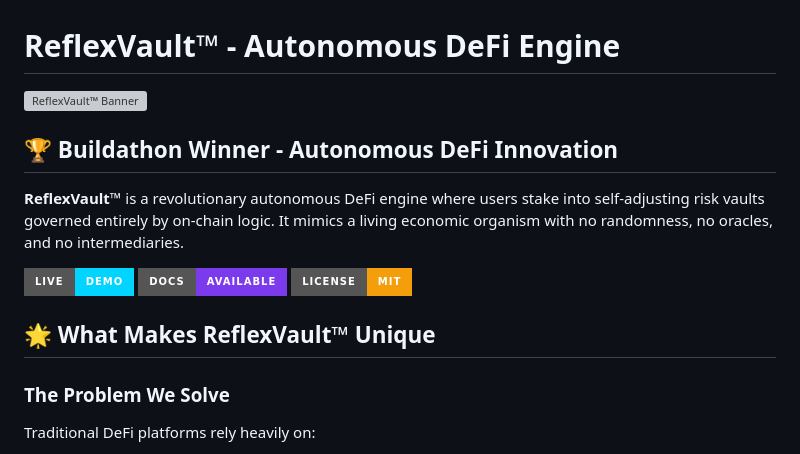
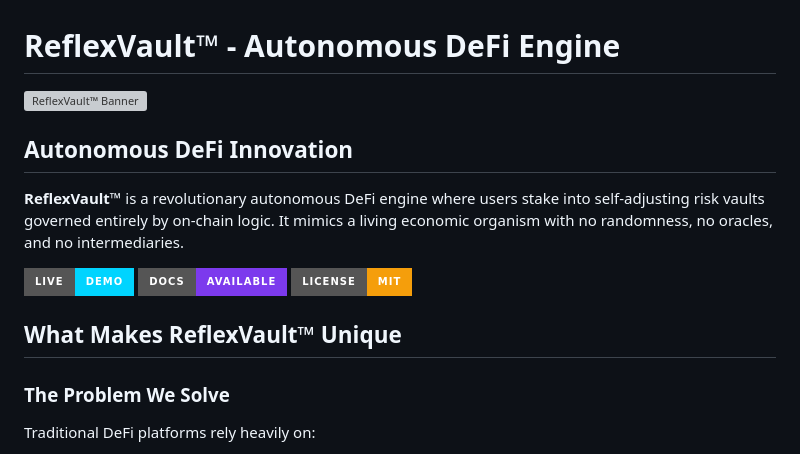
Before and after one commit to PeachSQL/ReflexVault, a Markdown page: README.md, the part around the change printed below. Drawn GitHub-style; badges without logos; grey boxes are pictures that could not be loaded.

```diff
--- a/README.md
+++ b/README.md
@@ -4,5 +4,5 @@
 
-## 🏆 Buildathon Winner - Autonomous DeFi Innovation
+## Autonomous DeFi Innovation
 
 **ReflexVault™** is a revolutionary autonomous DeFi engine where users stake into self-adjusting risk vaults governed entirely by on-chain logic. It mimics a living economic organism with no randomness, no oracles, and no intermediaries.
 
@@ -10,7 +10,7 @@
 [![Documentation](https://img.shields.io/badge/Docs-Available-7C3AED?style=for-the-badge)](./docs/)
 [![License](https://img.shields.io/badge/License-MIT-F59E0B?style=for-the-badge)](./LICENSE)
 
-## 🌟 What Makes ReflexVault™ Unique
+## What Makes ReflexVault™ Unique
 
 ### The Problem We Solve
 Traditional DeFi platforms rely heavily on:
```
Also changed, not shown: other parts of README.md (+17 -17 lines).
